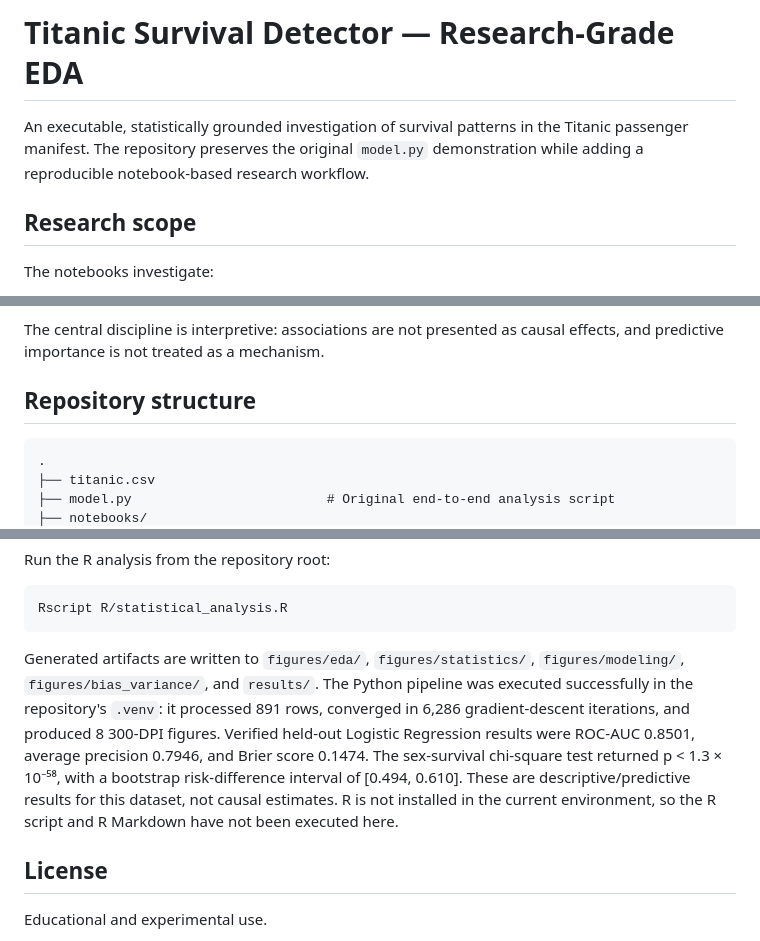
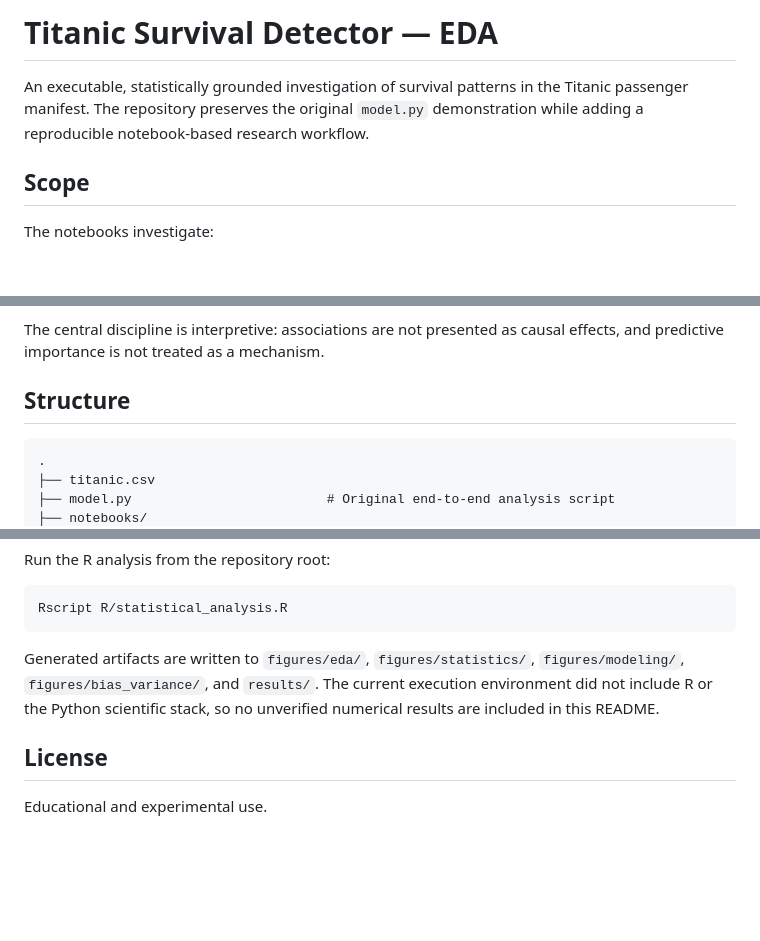
Before and after one commit to saadbinather/titanic-statistical-analysis, a Markdown page: README.md, 3 parts joined by grey strips. GitHub-like rendering; blank space fills up the shorter version.

Commit message:
readme.2

````diff
--- a/README.md
+++ b/README.md
@@ -1,8 +1,8 @@
-# Titanic Survival Detector — Research-Grade EDA
+# Titanic Survival Detector — EDA
 
 An executable, statistically grounded investigation of survival patterns in the Titanic passenger manifest. The repository preserves the original `model.py` demonstration while adding a reproducible notebook-based research workflow.
 
-## Research scope
+## Scope
 
 The notebooks investigate:
 
@@ -17,7 +17,7 @@ The notebooks investigate:
 
 The central discipline is interpretive: associations are not presented as causal effects, and predictive importance is not treated as a mechanism.
 
-## Repository structure
+##  Structure
 
 ```text
 .
@@ -105,7 +105,7 @@ Run the R analysis from the repository root:
 Rscript R/statistical_analysis.R
 ```
 
-Generated artifacts are written to `figures/eda/`, `figures/statistics/`, `figures/modeling/`, `figures/bias_variance/`, and `results/`. The Python pipeline was executed successfully in the repository's `.venv`: it processed 891 rows, converged in 6,286 gradient-descent iterations, and produced 8 300-DPI figures. Verified held-out Logistic Regression results were ROC-AUC 0.8501, average precision 0.7946, and Brier score 0.1474. The sex-survival chi-square test returned p < 1.3 × 10⁻⁵⁸, with a bootstrap risk-difference interval of [0.494, 0.610]. These are descriptive/predictive results for this dataset, not causal estimates. R is not installed in the current environment, so the R script and R Markdown have not been executed here.
+Generated artifacts are written to `figures/eda/`, `figures/statistics/`, `figures/modeling/`, `figures/bias_variance/`, and `results/`. The current execution environment did not include R or the Python scientific stack, so no unverified numerical results are included in this README.
 
 ## License
 
````
